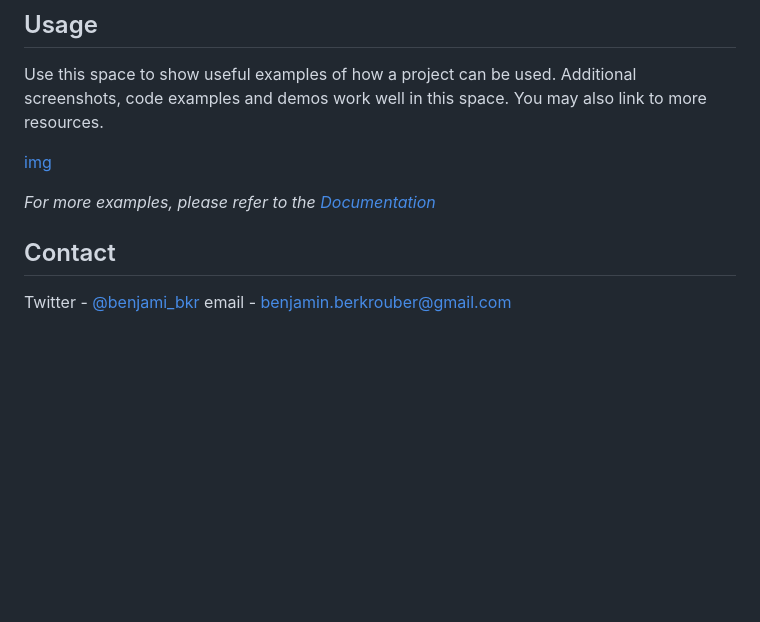
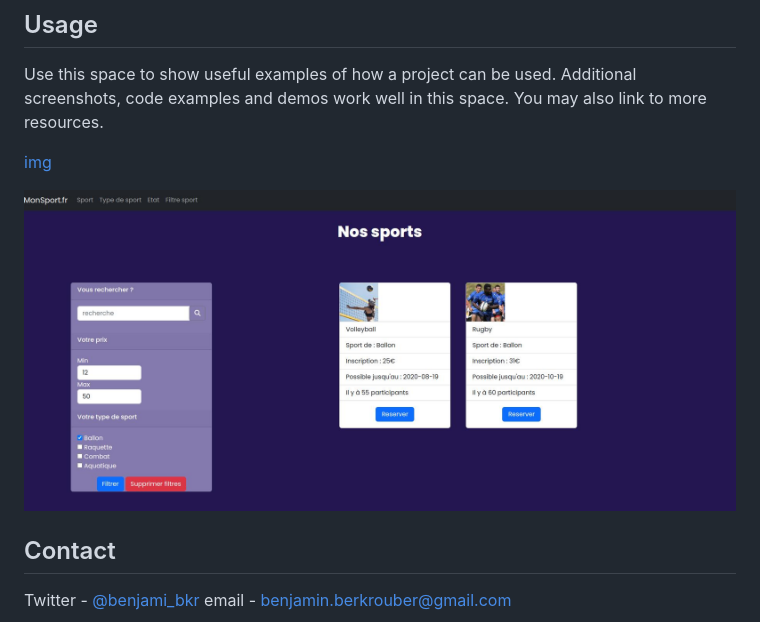
Before and after one commit to BenjaminBerkrouber/WebStock-Sport, a Markdown page: README.md, the part around the change. Rendered like a GitHub page; blank space fills up the shorter version.

```diff
--- a/README.md
+++ b/README.md
@@ -72,7 +72,7 @@ Use this space to show useful examples of how a project can be used. Additional
 
 [img](https://github.com/BenjaminBerkrouber/WebStock-Sport/blob/master/src/img-filtre.jpg)
 
-_For more examples, please refer to the [Documentation](https://example.com)_
+![Cover](https://github.com/BenjaminBerkrouber/WebStock-Sport/blob/master/src/img-filtre.jpg)
 
 
 <!-- CONTACT -->
```
